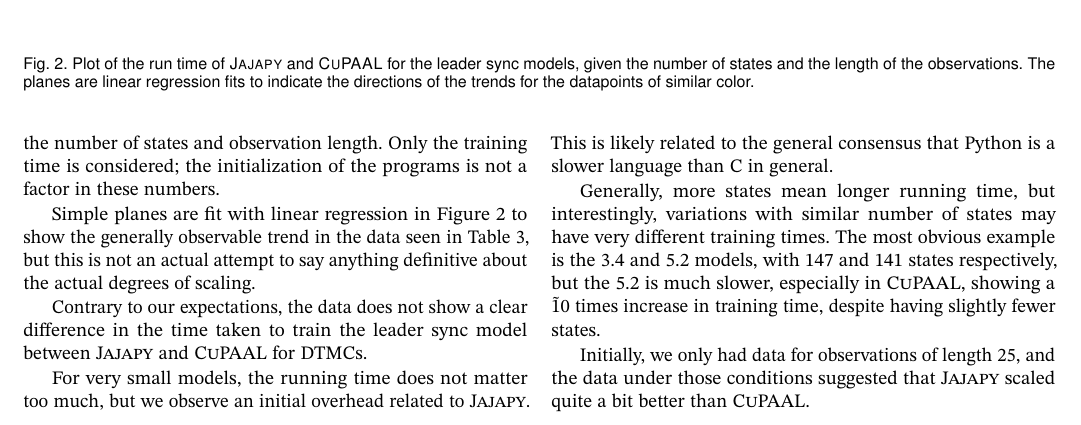
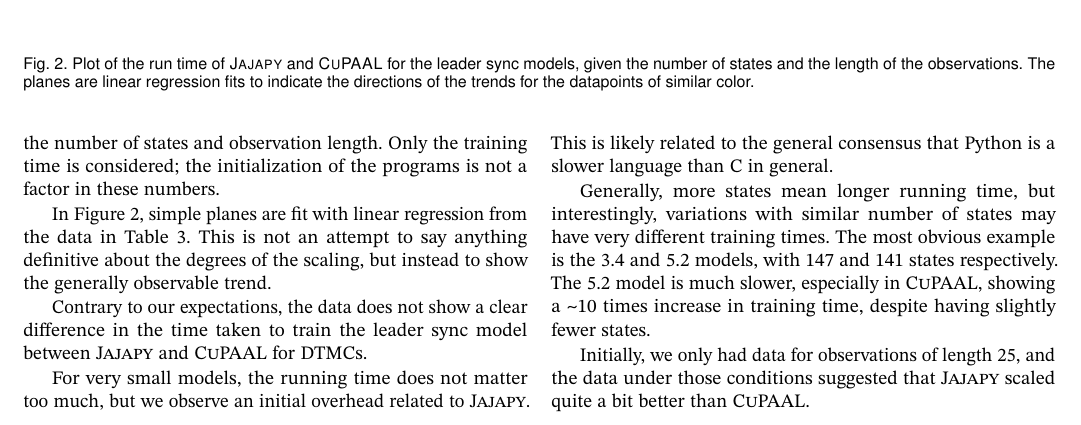
Before and after one commit to AAU-Dat/P10-Thesis, a LaTeX paper (report/src/main.tex, which reads report/src/sections/07-results.tex): part of page 8 of 11, cut so that both start at the same text. Compiled offline with pdfLaTeX; a LaTeX package or settings file that is missing is left out.

Commit message:
Corrections

```diff
--- a/report/src/sections/07-results.tex
+++ b/report/src/sections/07-results.tex
@@ -55,13 +55,16 @@ These results are the time taken to train a model, based on two parameters: the
 The results for the leader sync model are displayed in \autoref{tab:leader_results} and \autoref{fig:leader_results}, and show the time it takes to train a model, given the number of states and observation length.
 Only the training time is considered; the initialization of the programs is not a factor in these numbers.
 
-Simple planes are fit with linear regression in \autoref{fig:leader_results} to show the generally observable trend in the data seen in \autoref{tab:leader_results}, but this is not an actual attempt to say anything definitive about the actual degrees of scaling.
+In \autoref{fig:leader_results}, simple planes are fit with linear regression from the data in \autoref{tab:leader_results}.
+This is not an attempt to say anything definitive about the degrees of the scaling, but instead to show the generally observable trend.
 
 Contrary to our expectations, the data does not show a clear difference in the time taken to train the leader sync model between \Jajapy\ and \Cupaal\ for \glspl{dtmc}.
 
 For very small models, the running time does not matter too much, but we observe an initial overhead related to \Jajapy. This is likely related to the general consensus that Python is a slower language than C in general.
 
-Generally, more states mean longer running time, but interestingly, variations with similar number of states may have very different training times. The most obvious example is the 3.4 and 5.2 models, with 147 and 141 states respectively, but the 5.2 is much slower, especially in \Cupaal, showing a \~10 times increase in training time, despite having slightly fewer states.
+Generally, more states mean longer running time, but interestingly, variations with similar number of states may have very different training times.
+The most obvious example is the 3.4 and 5.2 models, with 147 and 141 states respectively.
+The 5.2 model is much slower, especially in \Cupaal, showing a \textasciitilde10 times increase in training time, despite having slightly fewer states.
 
 Initially, we only had data for observations of length 25, and the data under those conditions suggested that \Jajapy\ scaled quite a bit better than \Cupaal.
 
```
